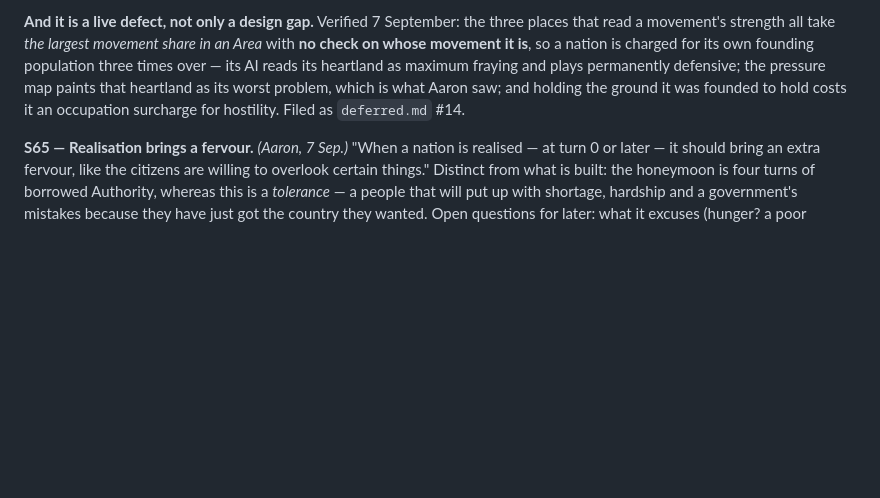
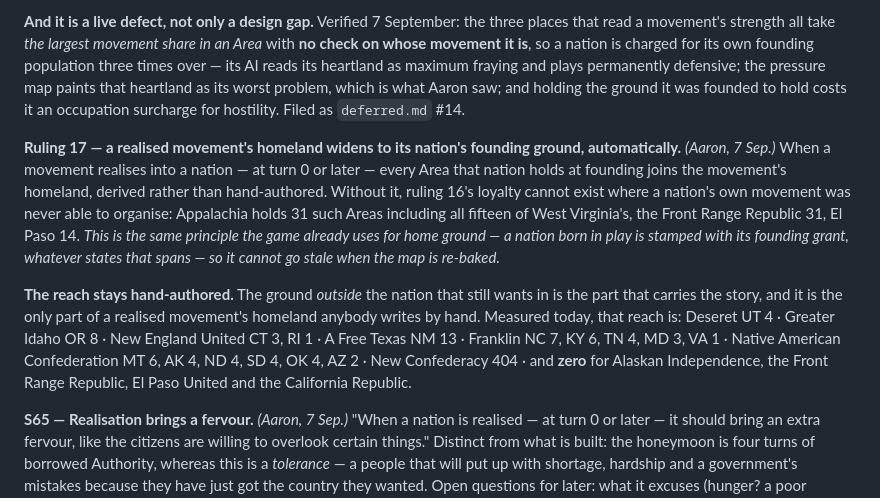
Before and after one commit to aaronallsop/manifest-disunity, a Markdown page: docs/design/secession-ideation.md, the part around the change. Rendered like a GitHub page; blank space fills up the shorter version.

Commit message:
Ruling 17: a realised movement's homeland widens to its nation's founding ground
Derived, not hand-authored, on the same principle the game already uses for home
ground. Without it ruling 16's loyalty cannot exist where a nation's own movement
never had a homeland - Appalachia has 31 such Areas including all fifteen of West
Virginia's. The reach beyond the nation stays hand-authored, and today's measured
reach is recorded beside the ruling.

Co-Authored-By: Claude Opus 5 <noreply@anthropic.com>

```diff
--- a/docs/design/secession-ideation.md
+++ b/docs/design/secession-ideation.md
@@ -647,6 +647,22 @@ its AI reads its heartland as maximum fraying and plays permanently defensive; t
 paints that heartland as its worst problem, which is what Aaron saw; and holding the ground it was
 founded to hold costs it an occupation surcharge for hostility. Filed as `deferred.md` #14.
 
+**Ruling 17 — a realised movement's homeland widens to its nation's founding ground,
+automatically.** *(Aaron, 7 Sep.)* When a movement realises into a nation — at turn 0 or later —
+every Area that nation holds at founding joins the movement's homeland, derived rather than
+hand-authored. Without it, ruling 16's loyalty cannot exist where a nation's own movement was never
+able to organise: Appalachia holds 31 such Areas including all fifteen of West Virginia's, the Front
+Range Republic 31, El Paso 14. *This is the same principle the game already uses for home ground — a
+nation born in play is stamped with its founding grant, whatever states that spans — so it cannot go
+stale when the map is re-baked.*
+
+**The reach stays hand-authored.** The ground *outside* the nation that still wants in is the part
+that carries the story, and it is the only part of a realised movement's homeland anybody writes by
+hand. Measured today, that reach is: Deseret UT 4 · Greater Idaho OR 8 · New England United CT 3,
+RI 1 · A Free Texas NM 13 · Franklin NC 7, KY 6, TN 4, MD 3, VA 1 · Native American Confederation
+MT 6, AK 4, ND 4, SD 4, OK 4, AZ 2 · New Confederacy 404 · and **zero** for Alaskan Independence,
+the Front Range Republic, El Paso United and the California Republic.
+
 **S65 — Realisation brings a fervour.** *(Aaron, 7 Sep.)* "When a nation is realised — at turn 0 or
 later — it should bring an extra fervour, like the citizens are willing to overlook certain things."
 Distinct from what is built: the honeymoon is four turns of borrowed Authority, whereas this is a
```
